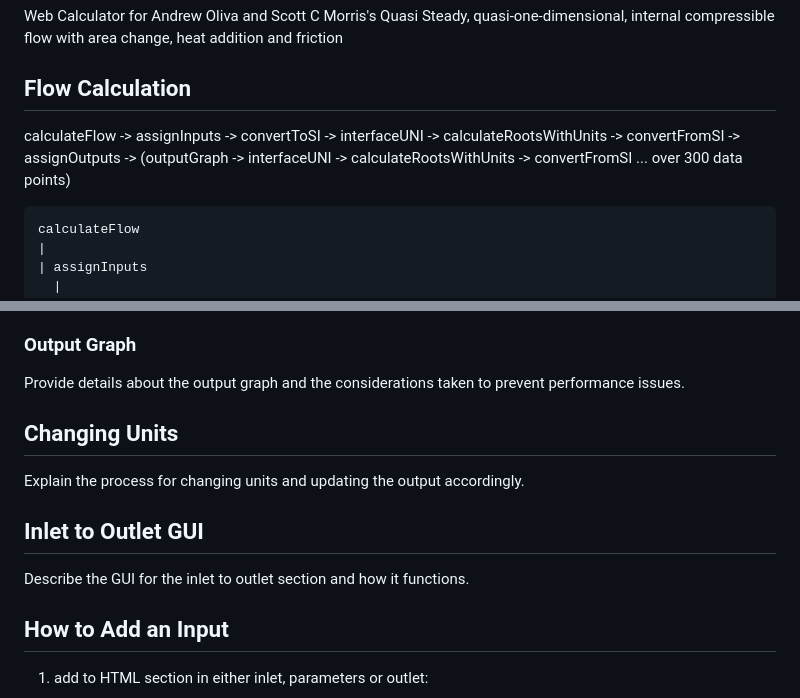
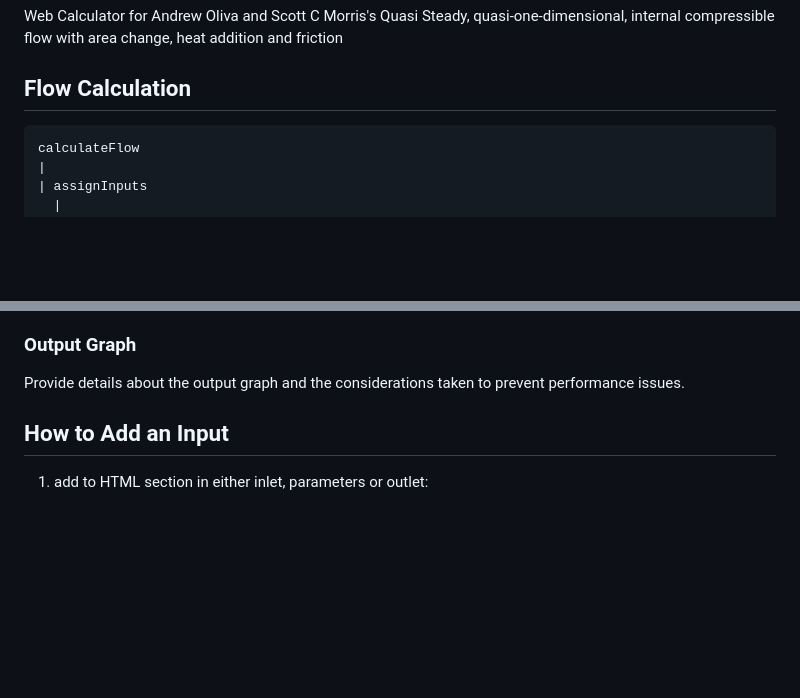
Before and after one commit to benboardley/quasi-one, a Markdown page: README.md, 2 parts joined by grey strips. Rendered like a GitHub page; blank space fills up the shorter version.

````diff
--- a/README.md
+++ b/README.md
@@ -18,8 +18,6 @@
 Web Calculator for Andrew Oliva and Scott C Morris's Quasi Steady, quasi-one-dimensional, internal compressible flow with area change, heat addition and friction
 
 ## Flow Calculation
-calculateFlow -> assignInputs -> convertToSI -> interfaceUNI -> calculateRootsWithUnits -> convertFromSI -> assignOutputs
--> (outputGraph -> interfaceUNI -> calculateRootsWithUnits -> convertFromSI ... over 300 data points)
 
 ```
 calculateFlow
@@ -61,11 +139,6 @@ Explain how the output values are converted to the desired units.
 ### Output Graph
 Provide details about the output graph and the considerations taken to prevent performance issues.
 
-## Changing Units
-Explain the process for changing units and updating the output accordingly.
-
-## Inlet to Outlet GUI
-Describe the GUI for the inlet to outlet section and how it functions.
 
 ## How to Add an Input
 1. add to HTML section in either inlet, parameters or outlet:
````
Also changed, not shown: other parts of README.md (+85 -5 lines).
